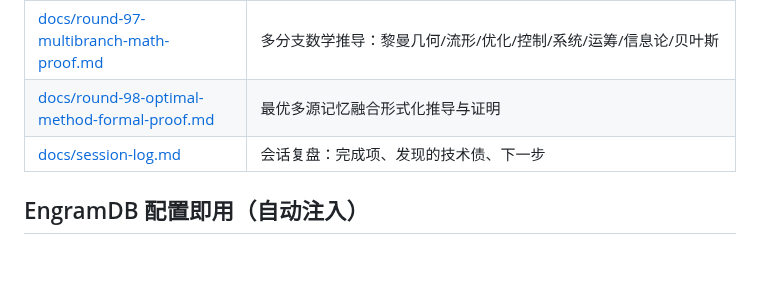
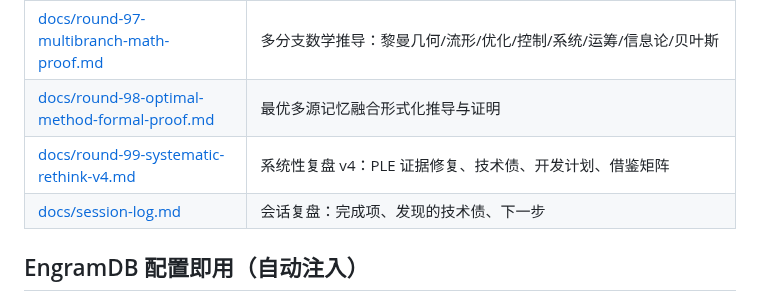
Before and after one commit to QingGo/qwen35-ple, a Markdown page: README.md, the part around the change. GitHub-like rendering; blank space fills up the shorter version.

```diff
--- a/README.md
+++ b/README.md
@@ -101,6 +101,7 @@ LLM-CompileForge (推理: MLIR 编译 .dylib + Rust runtime, CPU 100 tok/s 目
 | [docs/round-96-optimal-multisource-math-proof.md](docs/round-96-optimal-multisource-math-proof.md) | 35轮搜索 + 最优多源记忆融合数学推导与证明 |
 | [docs/round-97-multibranch-math-proof.md](docs/round-97-multibranch-math-proof.md) | 多分支数学推导：黎曼几何/流形/优化/控制/系统/运筹/信息论/贝叶斯 |
 | [docs/round-98-optimal-method-formal-proof.md](docs/round-98-optimal-method-formal-proof.md) | 最优多源记忆融合形式化推导与证明 |
+| [docs/round-99-systematic-rethink-v4.md](docs/round-99-systematic-rethink-v4.md) | 系统性复盘 v4：PLE 证据修复、技术债、开发计划、借鉴矩阵 |
 | [docs/session-log.md](docs/session-log.md) | 会话复盘：完成项、发现的技术债、下一步 |
 
 ## EngramDB 配置即用（自动注入）
```
Also changed, not shown: docs/round-99-systematic-rethink-v4.md (added, +202 -0 lines), docs/session-log.md (+22 -1 lines).
